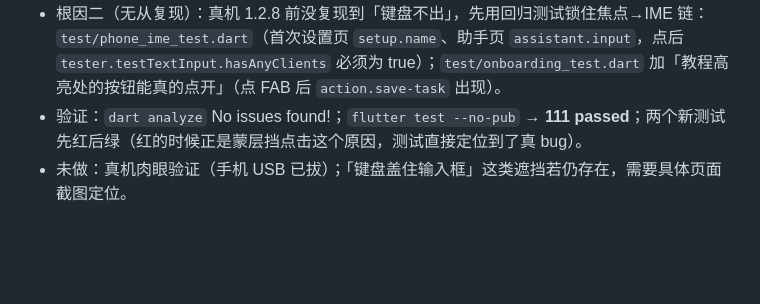
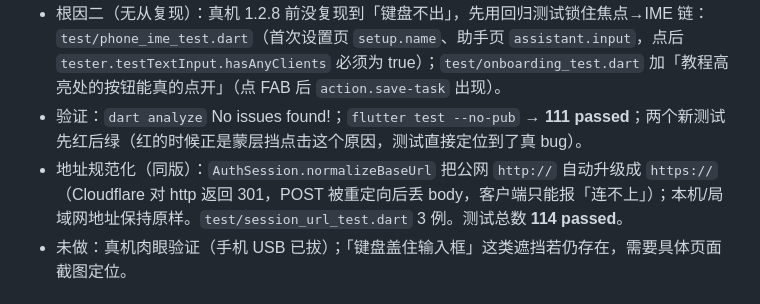
Before and after one commit to tjusaltedfish/Timer, a Markdown page: docs/STATUS.md, the part around the change. Drawn GitHub-style; blank space fills up the shorter version.

Commit message:
docs(status): 补 1.2.8 公网地址自动升级 https

```diff
--- a/docs/STATUS.md
+++ b/docs/STATUS.md
@@ -6,6 +6,7 @@
 - 根因一（真 bug）：`apps/planner/lib/onboarding/coach_overlay.dart` 的蒙层是 `Positioned.fill` + `HitTestBehavior.opaque` 的 `GestureDetector`，教程没走完时整屏吞掉点击；可教程文案又写着「点这个按钮写下想做的事」，用户照做时按钮没反应、点输入框也不弹键盘。现在蒙层只挡高亮区域以外的四块，高亮处的真实控件可直接点（`_blockers()`），暗色仍由 `IgnorePointer` 的 `CustomPaint` 画。
 - 根因二（无从复现）：真机 1.2.8 前没复现到「键盘不出」，先用回归测试锁住焦点→IME 链：`test/phone_ime_test.dart`（首次设置页 `setup.name`、助手页 `assistant.input`，点后 `tester.testTextInput.hasAnyClients` 必须为 true）；`test/onboarding_test.dart` 加「教程高亮处的按钮能真的点开」（点 FAB 后 `action.save-task` 出现）。
 - 验证：`dart analyze` No issues found!；`flutter test --no-pub` → **111 passed**；两个新测试先红后绿（红的时候正是蒙层挡点击这个原因，测试直接定位到了真 bug）。
+- 地址规范化（同版）：`AuthSession.normalizeBaseUrl` 把公网 `http://` 自动升级成 `https://`（Cloudflare 对 http 返回 301，POST 被重定向后丢 body，客户端只能报「连不上」）；本机/局域网地址保持原样。`test/session_url_test.dart` 3 例。测试总数 **114 passed**。
 - 未做：真机肉眼验证（手机 USB 已拔）；「键盘盖住输入框」这类遮挡若仍存在，需要具体页面截图定位。
 
 ## v2 修：手机配助手、公众号绑定教程与键盘焦点（2026-10-22）
```
